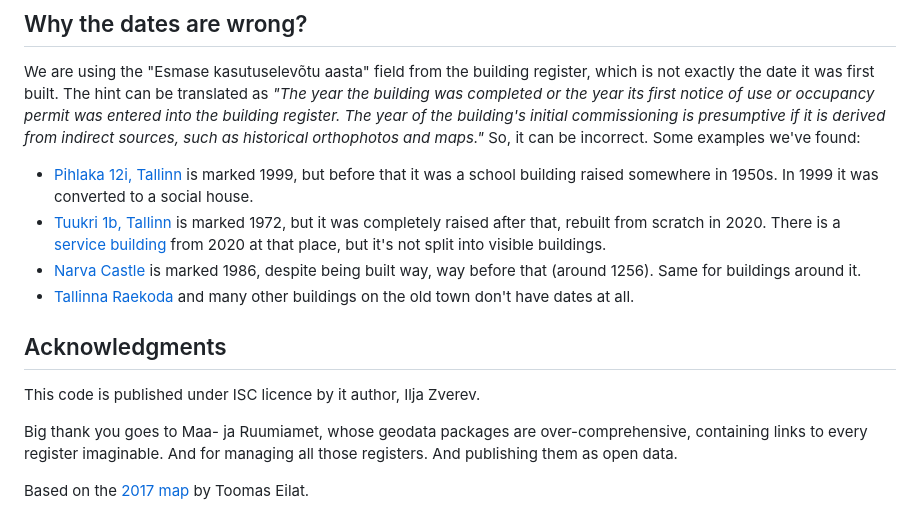
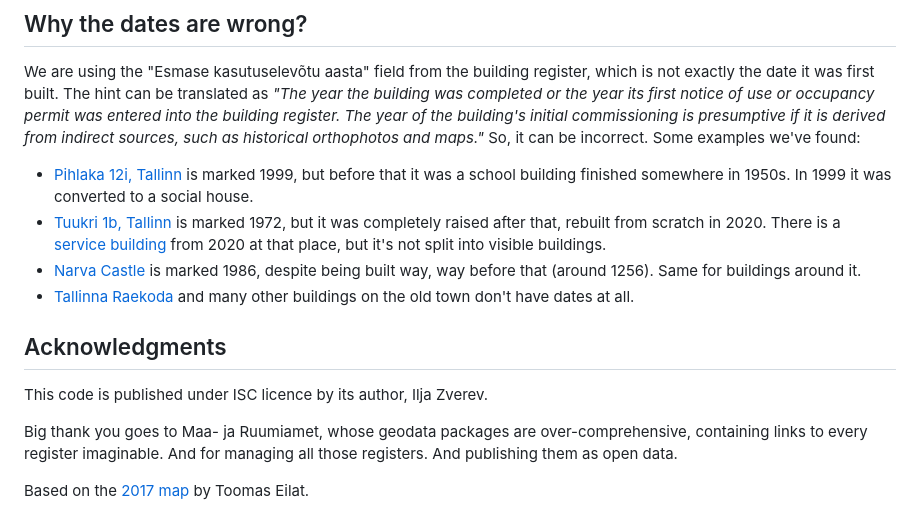
Before and after one commit to Zverik/eesti-hooned, a Markdown page: README.md, the part around the change. Drawn GitHub-style.

Commit message:
fix typos

```diff
--- a/README.md
+++ b/README.md
@@ -33,7 +33,7 @@ from indirect sources, such as historical orthophotos and maps."_ So, it can be
 Some examples we've found:
 
 * [Pihlaka 12i, Tallinn](https://livekluster.ehr.ee/ui/ehr/v1/building/101018040) is marked 1999, but before that it was a school building
-    raised somewhere in 1950s. In 1999 it was converted to a social house.
+    finished somewhere in 1950s. In 1999 it was converted to a social house.
 * [Tuukri 1b, Tallinn](https://livekluster.ehr.ee/ui/ehr/v1/building/120796837) is marked 1972, but it was completely raised after that,
     rebuilt from scratch in 2020. There is a [service building](https://livekluster.ehr.ee/ui/ehr/v1/building/220795174) from 2020
     at that place, but it's not split into visible buildings.
@@ -44,7 +44,7 @@ Some examples we've found:
 
 ## Acknowledgments
 
-This code is published under ISC licence by it author, Ilja Zverev.
+This code is published under ISC licence by its author, Ilja Zverev.
 
 Big thank you goes to Maa- ja Ruumiamet, whose geodata packages are over-comprehensive, containing links
 to every register imaginable. And for managing all those registers. And publishing them as open data.
```
